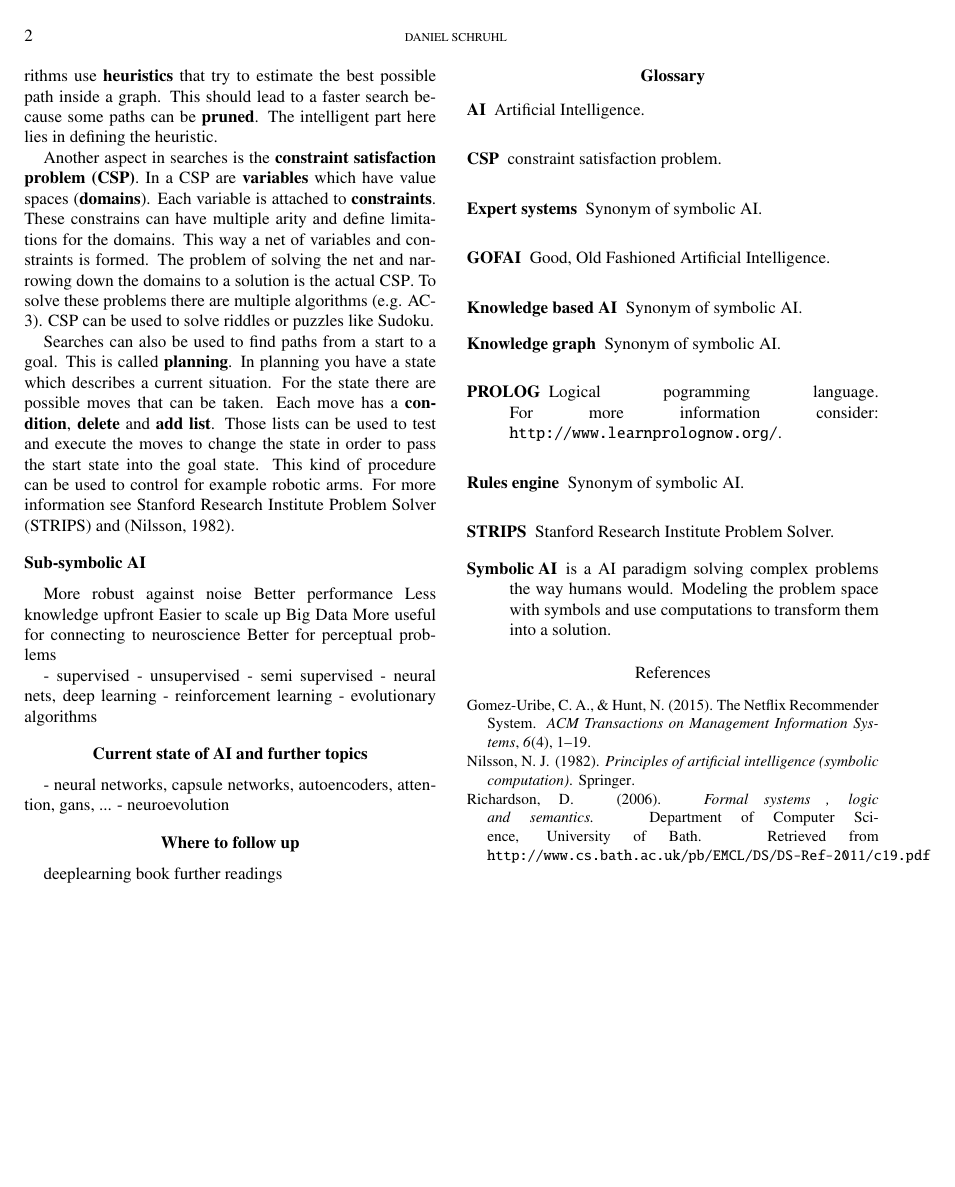
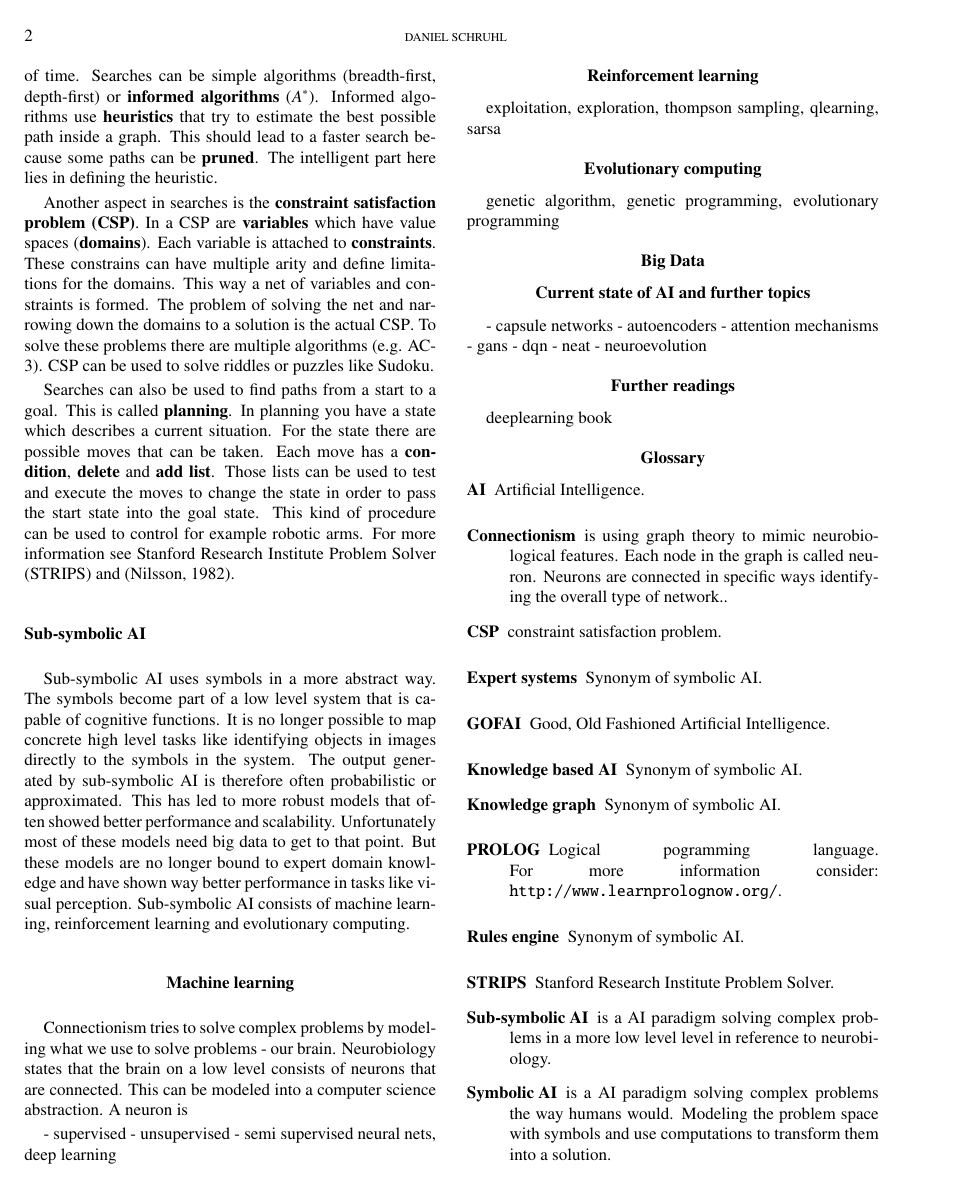
Before and after one commit to DiscoverAI/ai-intro, a LaTeX paper (ai-intro-article.tex): page 2 of 2 before the commit and page 2 of 3 after it. Compiled offline with pdfLaTeX.

Commit message:
restructure sections

```diff
--- a/ai-intro-article.tex
+++ b/ai-intro-article.tex
@@ -46,31 +46,37 @@ This way a net of variables and constraints is formed. The problem of solving th
 
 Searches can also be used to find paths from a start to a goal. This is called \textbf{planning}. In planning you have a state which describes a current situation. For the state there are possible moves that can be taken. Each move has a \textbf{condition}, \textbf{delete} and \textbf{add list}. Those lists can be used to test and execute the moves to change the state in order to pass the start state into the goal state. This kind of procedure can be used to control for example robotic arms. For more information see \gls{strips} and \cite{Nilsson1982}.
 
-\subsection{Sub-symbolic AI}
-More robust against noise
-Better performance
-Less knowledge upfront
-Easier to scale up
-Big Data
-More useful for connecting to
-neuroscience
-Better for perceptual
-problems
+\subsection{\gls{sub-symbolic-ai}}
+Sub-symbolic AI uses symbols in a more abstract way. The symbols become part of a low level system that is capable of cognitive functions. It is no longer possible to map concrete high level tasks like identifying objects in images directly to the symbols in the system. The output generated by sub-symbolic AI is therefore often probabilistic or approximated. This has led to more robust models that often showed better performance and scalability. Unfortunately most of these models need big data to get to that point. But these models are no longer bound to expert domain knowledge and have shown way better performance in tasks like visual perception. Sub-symbolic AI consists of machine learning, reinforcement learning and evolutionary computing.
 
-  - supervised
+\section{Machine learning}
+
+\gls{connectionism} tries to solve complex problems by modeling what we use to solve problems - our brain. Neurobiology states that the brain on a low level consists of neurons that are connected. This can be modeled into a computer science abstraction. A neuron is
+
+ - supervised
   - unsupervised
   - semi supervised
-   - neural nets, deep learning
-  - reinforcement learning
-  - evolutionary algorithms
+  neural nets, deep learning
+
+\section{Reinforcement learning}
+exploitation, exploration, thompson sampling, qlearning, sarsa
+
+\section{Evolutionary computing}
+genetic algorithm, genetic programming, evolutionary programming
+
+\section{Big Data}
 
 \section{Current state of AI and further topics}
- - neural networks, capsule networks, autoencoders, attention, gans, ...
+ - capsule networks
+ - autoencoders
+ - attention mechanisms
+ - gans
+ - dqn
+ - neat
  - neuroevolution
 
-\section{Where to follow up}
+\section{Further readings}
 deeplearning book
-further readings
 
 \printglossaries
 \printindex
```
Also changed, not shown: glossary.tex (+12 -0 lines), ai-intro-article.pdf, ai-intro-article.tex (6 more changed lines).
